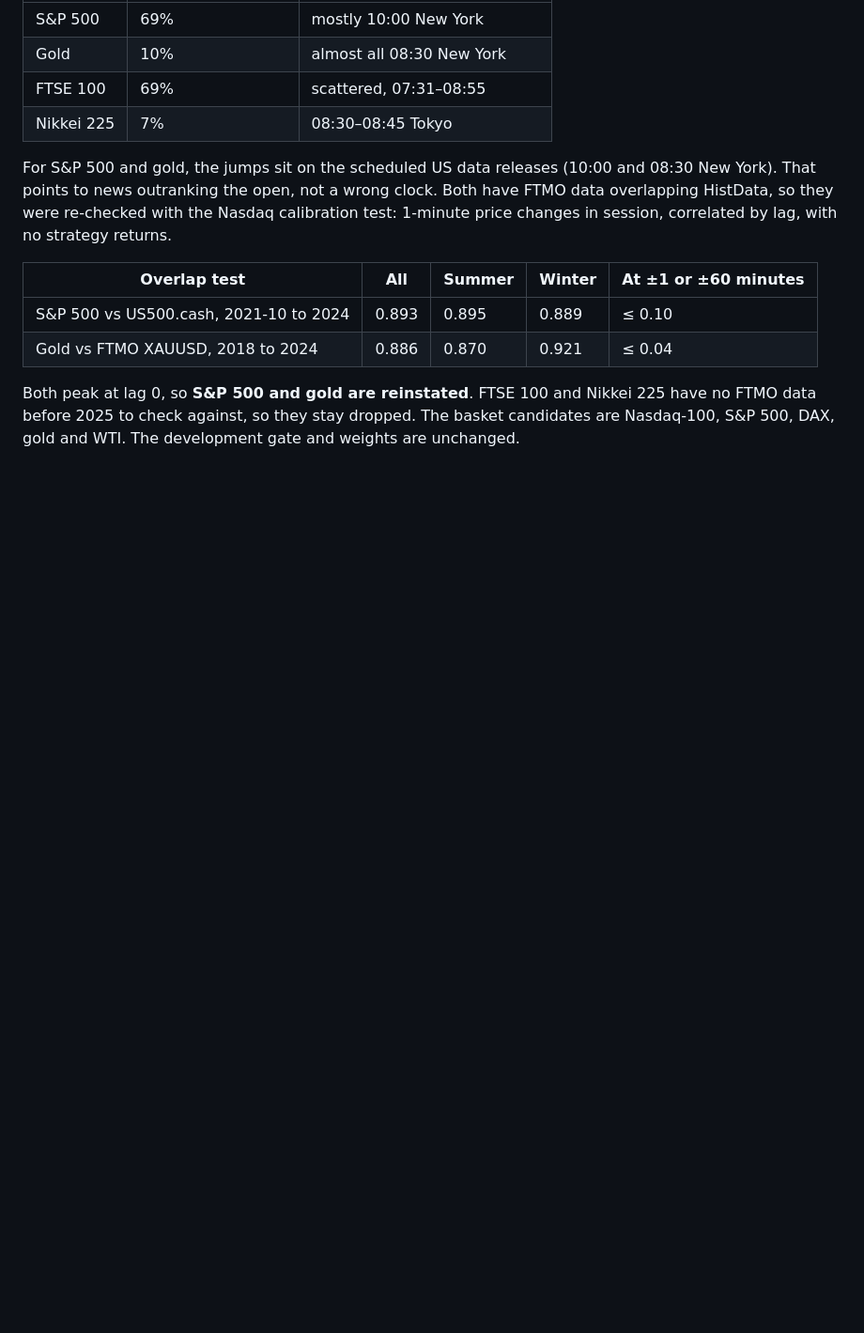
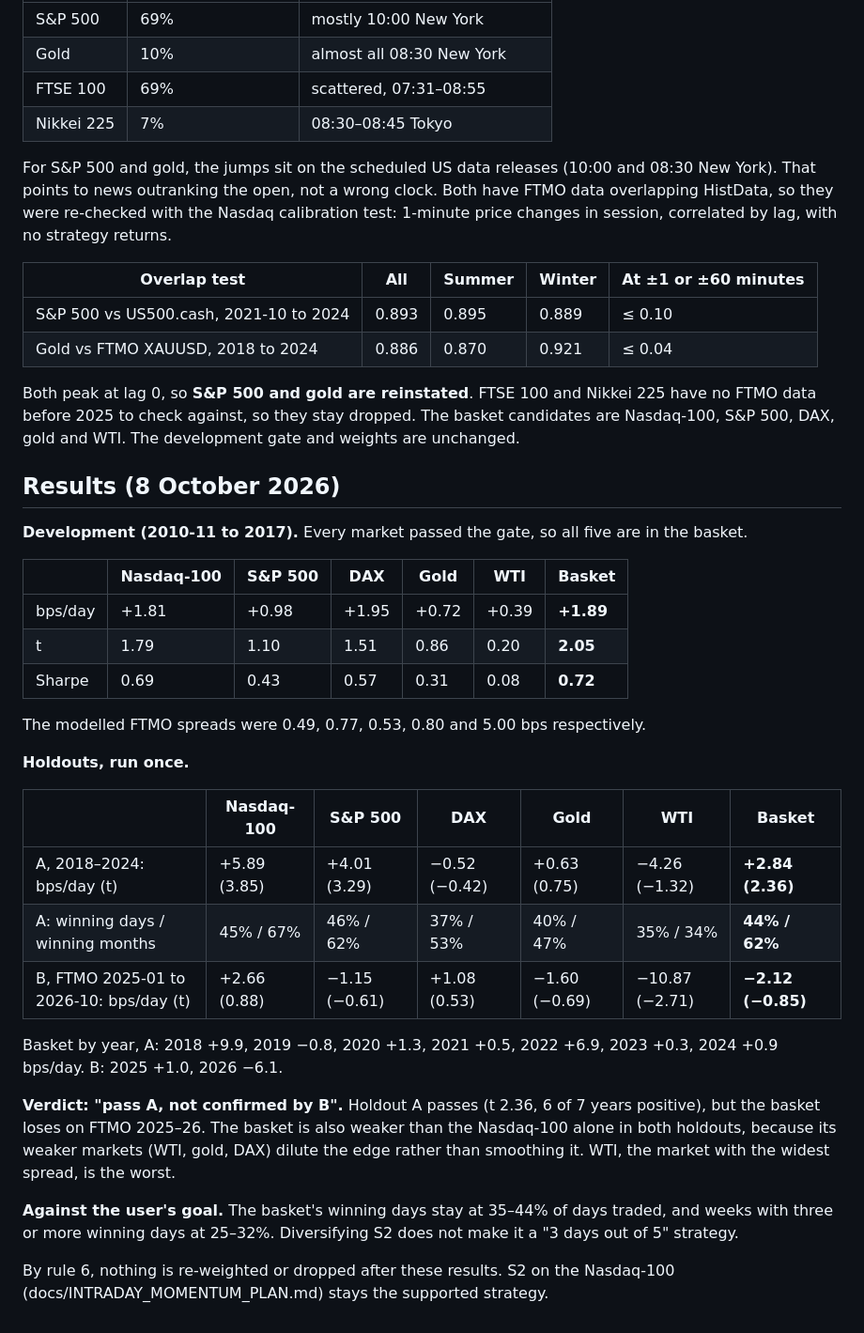
Before and after one commit to xantugs/trading-research, a Markdown page: docs/S2_BASKET_PLAN.md, the part around the change. Shown at 94% size. Rendered like a GitHub page; blank space fills up the shorter version.

Commit message:
Record the S2 basket: passes 2018-24 but loses on FTMO 2025-26; Nasdaq alone stays best

```diff
--- a/docs/S2_BASKET_PLAN.md
+++ b/docs/S2_BASKET_PLAN.md
@@ -98,3 +98,39 @@ price changes in session, correlated by lag, with no strategy returns.
 Both peak at lag 0, so **S&P 500 and gold are reinstated**. FTSE 100 and Nikkei 225 have no
 FTMO data before 2025 to check against, so they stay dropped. The basket candidates are
 Nasdaq-100, S&P 500, DAX, gold and WTI. The development gate and weights are unchanged.
+
+## Results (8 October 2026)
+
+**Development (2010-11 to 2017).** Every market passed the gate, so all five are in the
+basket.
+
+| | Nasdaq-100 | S&P 500 | DAX | Gold | WTI | **Basket** |
+|---|---|---|---|---|---|---|
+| bps/day | +1.81 | +0.98 | +1.95 | +0.72 | +0.39 | **+1.89** |
+| t | 1.79 | 1.10 | 1.51 | 0.86 | 0.20 | **2.05** |
+| Sharpe | 0.69 | 0.43 | 0.57 | 0.31 | 0.08 | **0.72** |
+
+The modelled FTMO spreads were 0.49, 0.77, 0.53, 0.80 and 5.00 bps respectively.
+
+**Holdouts, run once.**
+
+| | Nasdaq-100 | S&P 500 | DAX | Gold | WTI | **Basket** |
+|---|---|---|---|---|---|---|
+| A, 2018–2024: bps/day (t) | +5.89 (3.85) | +4.01 (3.29) | −0.52 (−0.42) | +0.63 (0.75) | −4.26 (−1.32) | **+2.84 (2.36)** |
+| A: winning days / winning months | 45% / 67% | 46% / 62% | 37% / 53% | 40% / 47% | 35% / 34% | **44% / 62%** |
+| B, FTMO 2025-01 to 2026-10: bps/day (t) | +2.66 (0.88) | −1.15 (−0.61) | +1.08 (0.53) | −1.60 (−0.69) | −10.87 (−2.71) | **−2.12 (−0.85)** |
+
+Basket by year, A: 2018 +9.9, 2019 −0.8, 2020 +1.3, 2021 +0.5, 2022 +6.9, 2023 +0.3,
+2024 +0.9 bps/day. B: 2025 +1.0, 2026 −6.1.
+
+**Verdict: "pass A, not confirmed by B".** Holdout A passes (t 2.36, 6 of 7 years
+positive), but the basket loses on FTMO 2025–26. The basket is also weaker than the
+Nasdaq-100 alone in both holdouts, because its weaker markets (WTI, gold, DAX) dilute the
+edge rather than smoothing it. WTI, the market with the widest spread, is the worst.
+
+**Against the user's goal.** The basket's winning days stay at 35–44% of days traded, and
+weeks with three or more winning days at 25–32%. Diversifying S2 does not make it a
+"3 days out of 5" strategy.
+
+By rule 6, nothing is re-weighted or dropped after these results. S2 on the Nasdaq-100
+(docs/INTRADAY_MOMENTUM_PLAN.md) stays the supported strategy.
```
